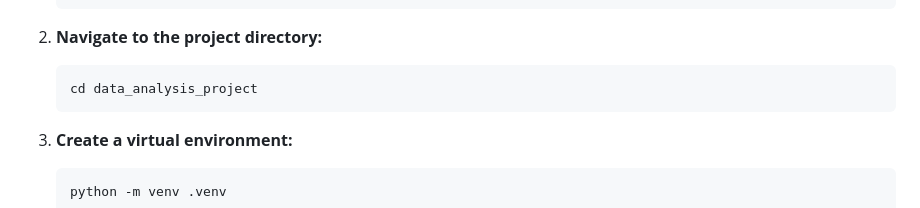
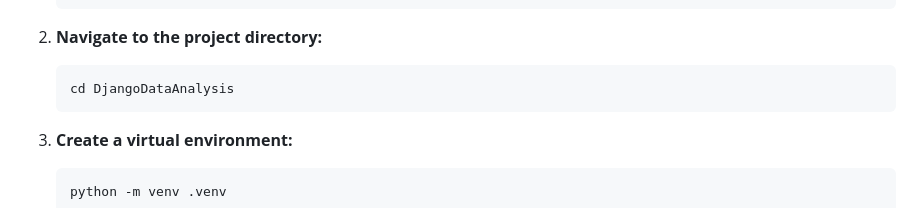
Before and after one commit to SatyajitShinde0333/DjangoDataAnalysis, a Markdown page: README.md, the part around the change. Rendered like a GitHub page.

````diff
--- a/README.md
+++ b/README.md
@@ -28,7 +28,7 @@ To get started with the project, follow these steps:
 
 2. **Navigate to the project directory:**
    ```bash
-   cd data_analysis_project
+   cd DjangoDataAnalysis
    ```
 
 3. **Create a virtual environment:**
````
